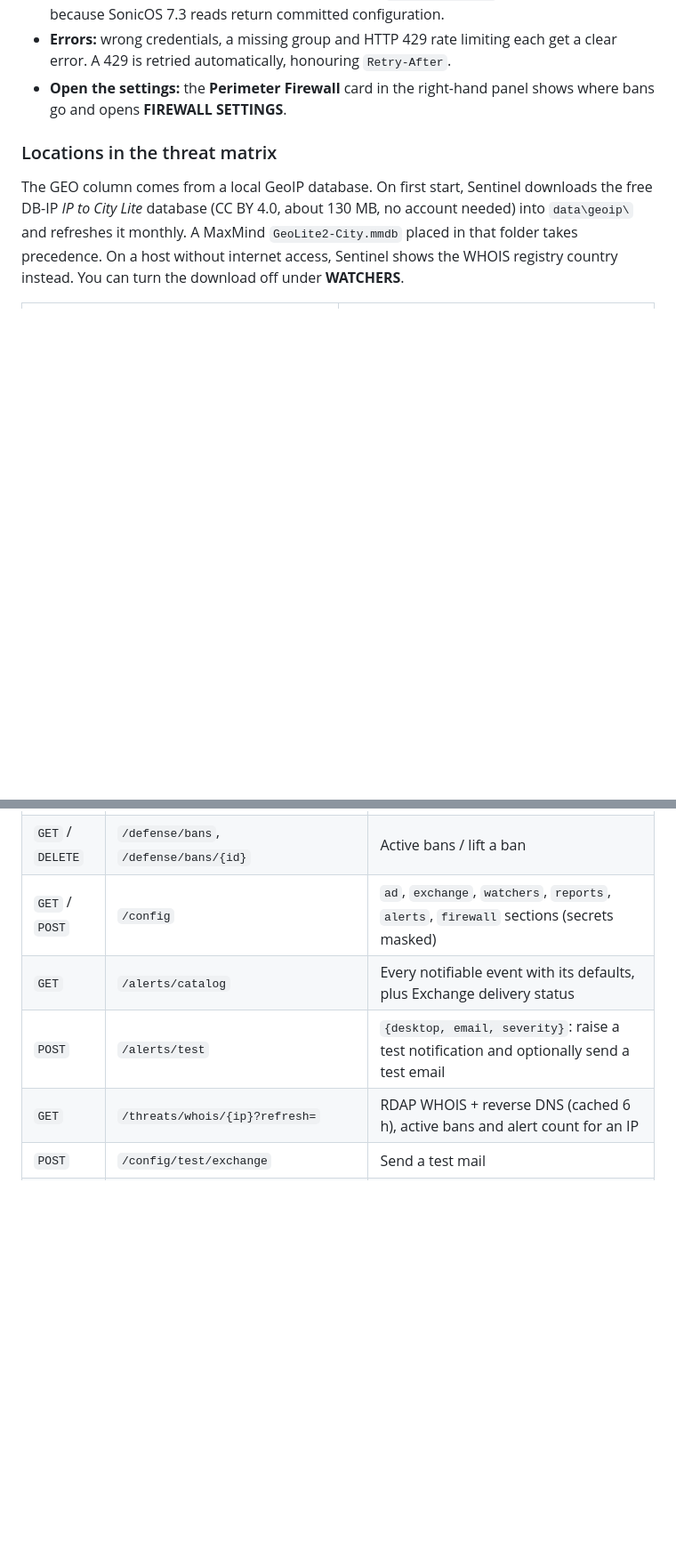
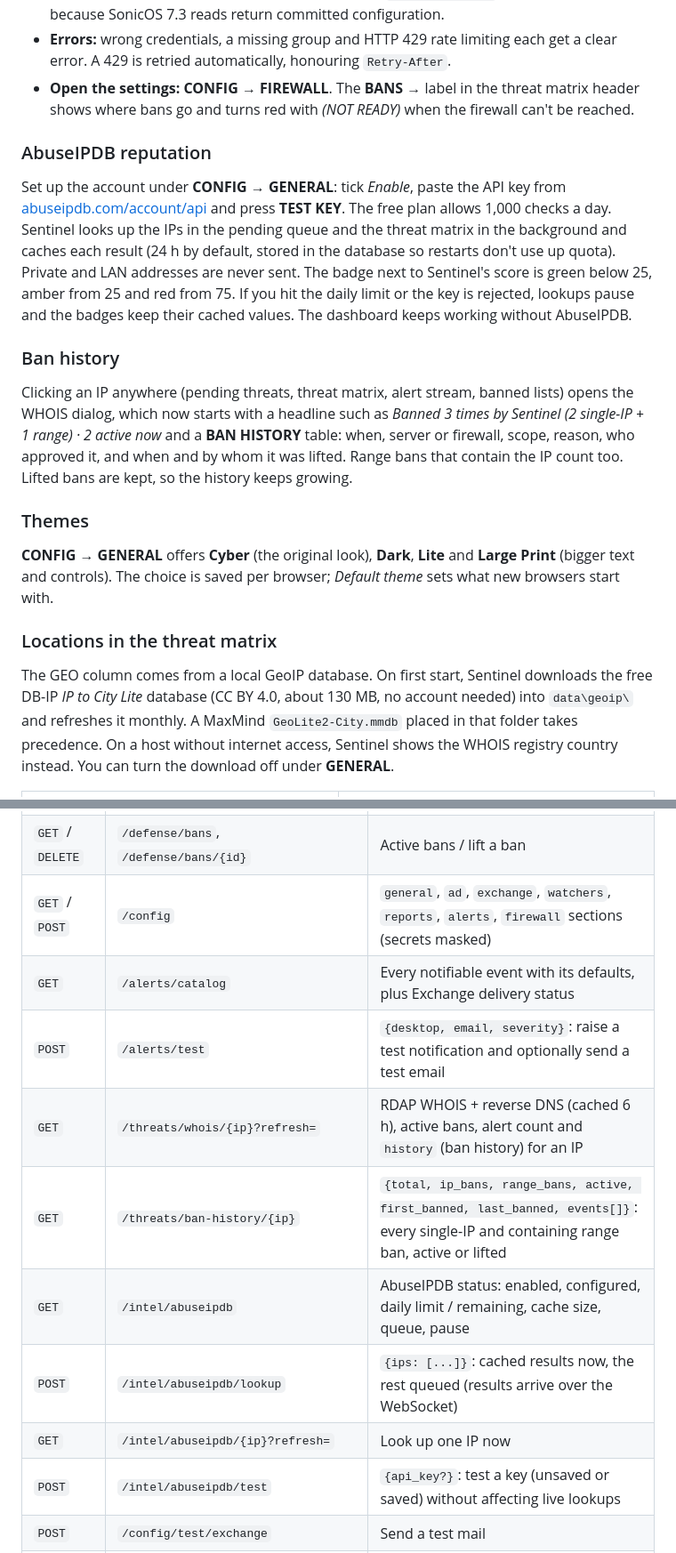
Before and after one commit to DenverChess/IIS-Command-Center, a Markdown page: README.md, 2 parts joined by grey strips. Shown at 89% size. Drawn GitHub-style; folded sections open; blank space fills up the shorter version.

Commit message:
README: AbuseIPDB, ban history, themes, new endpoints
Co-authored-by: Aaron Muslim <DenverChess@users.noreply.github.com>

```diff
--- a/README.md
+++ b/README.md
@@ -331,15 +333,37 @@ Pick one provider with the radio buttons. The setup steps for each one are shown
   committed configuration.
 - **Errors:** wrong credentials, a missing group and HTTP 429 rate limiting each get a clear error. A 429 is retried
   automatically, honouring `Retry-After`.
-- **Open the settings:** the **Perimeter Firewall** card in the right-hand panel shows where bans go and opens
-  **FIREWALL SETTINGS**.
+- **Open the settings:** **CONFIG → FIREWALL**. The **BANS →** label in the threat matrix header shows where bans go
+  and turns red with *(NOT READY)* when the firewall can't be reached.
+
+### AbuseIPDB reputation
+
+Set up the account under **CONFIG → GENERAL**: tick *Enable*, paste the API key from
+[abuseipdb.com/account/api](https://www.abuseipdb.com/account/api) and press **TEST KEY**. The free plan allows 1,000
+checks a day. Sentinel looks up the IPs in the pending queue and the threat matrix in the background and caches each
+result (24 h by default, stored in the database so restarts don't use up quota). Private and LAN addresses are never
+sent. The badge next to Sentinel's score is green below 25, amber from 25 and red from 75. If you hit the daily limit
+or the key is rejected, lookups pause and the badges keep their cached values. The dashboard keeps working without
+AbuseIPDB.
+
+### Ban history
+
+Clicking an IP anywhere (pending threats, threat matrix, alert stream, banned lists) opens the WHOIS dialog, which now
+starts with a headline such as *Banned 3 times by Sentinel (2 single-IP + 1 range) · 2 active now* and a **BAN HISTORY**
+table: when, server or firewall, scope, reason, who approved it, and when and by whom it was lifted. Range bans that
+contain the IP count too. Lifted bans are kept, so the history keeps growing.
+
+### Themes
+
+**CONFIG → GENERAL** offers **Cyber** (the original look), **Dark**, **Lite** and **Large Print** (bigger text and
+controls). The choice is saved per browser; *Default theme* sets what new browsers start with.
 
 ### Locations in the threat matrix
 
 The GEO column comes from a local GeoIP database. On first start, Sentinel downloads the free DB-IP *IP to City Lite*
 database (CC BY 4.0, about 130 MB, no account needed) into `data\geoip\` and refreshes it monthly. A MaxMind
 `GeoLite2-City.mmdb` placed in that folder takes precedence. On a host without internet access, Sentinel shows the
-WHOIS registry country instead. You can turn the download off under **WATCHERS**.
+WHOIS registry country instead. You can turn the download off under **GENERAL**.
 
 <table>
 <tr>
@@ -562,10 +586,15 @@ Every log line, health sample, threat and alert pushed over the WebSocket carrie
 | `POST` | `/defense/ban` | `{alert_id}` (or `{server_id, ip}`): firewall ban on the alert's server; the alert becomes `Approved` |
 | `POST` | `/defense/dismiss` | `{alert_id}`: the alert becomes `Dismissed` |
 | `GET` / `DELETE` | `/defense/bans`, `/defense/bans/{id}` | Active bans / lift a ban |
-| `GET` / `POST` | `/config` | `ad`, `exchange`, `watchers`, `reports`, `alerts`, `firewall` sections (secrets masked) |
+| `GET` / `POST` | `/config` | `general`, `ad`, `exchange`, `watchers`, `reports`, `alerts`, `firewall` sections (secrets masked) |
 | `GET` | `/alerts/catalog` | Every notifiable event with its defaults, plus Exchange delivery status |
 | `POST` | `/alerts/test` | `{desktop, email, severity}`: raise a test notification and optionally send a test email |
-| `GET` | `/threats/whois/{ip}?refresh=` | RDAP WHOIS + reverse DNS (cached 6 h), active bans and alert count for an IP |
+| `GET` | `/threats/whois/{ip}?refresh=` | RDAP WHOIS + reverse DNS (cached 6 h), active bans, alert count and `history` (ban history) for an IP |
+| `GET` | `/threats/ban-history/{ip}` | `{total, ip_bans, range_bans, active, first_banned, last_banned, events[]}`: every single-IP and containing range ban, active or lifted |
+| `GET` | `/intel/abuseipdb` | AbuseIPDB status: enabled, configured, daily limit / remaining, cache size, queue, pause |
+| `POST` | `/intel/abuseipdb/lookup` | `{ips: [...]}`: cached results now, the rest queued (results arrive over the WebSocket) |
+| `GET` | `/intel/abuseipdb/{ip}?refresh=` | Look up one IP now |
+| `POST` | `/intel/abuseipdb/test` | `{api_key?}`: test a key (unsaved or saved) without affecting live lookups |
 | `POST` | `/config/test/exchange` | Send a test mail |
 | `POST` | `/defense/ban-all` | `{alert_ids: [...]}`: ban every attacker behind those Pending alerts. Returns `{banned, failed, skipped, alert_ids, ip_count, server_count}` |
 | `GET` | `/intel/recommend-cidr?ip=&server_id=` | Escalation recommendation `{recommended_cidr, scope, reason, attack_count, attacker_ips, options[]}` plus WHOIS (or `whois_error`), allowlist hits, ready targets |
```
Also changed, not shown: other parts of README.md (+4 -2 lines).
